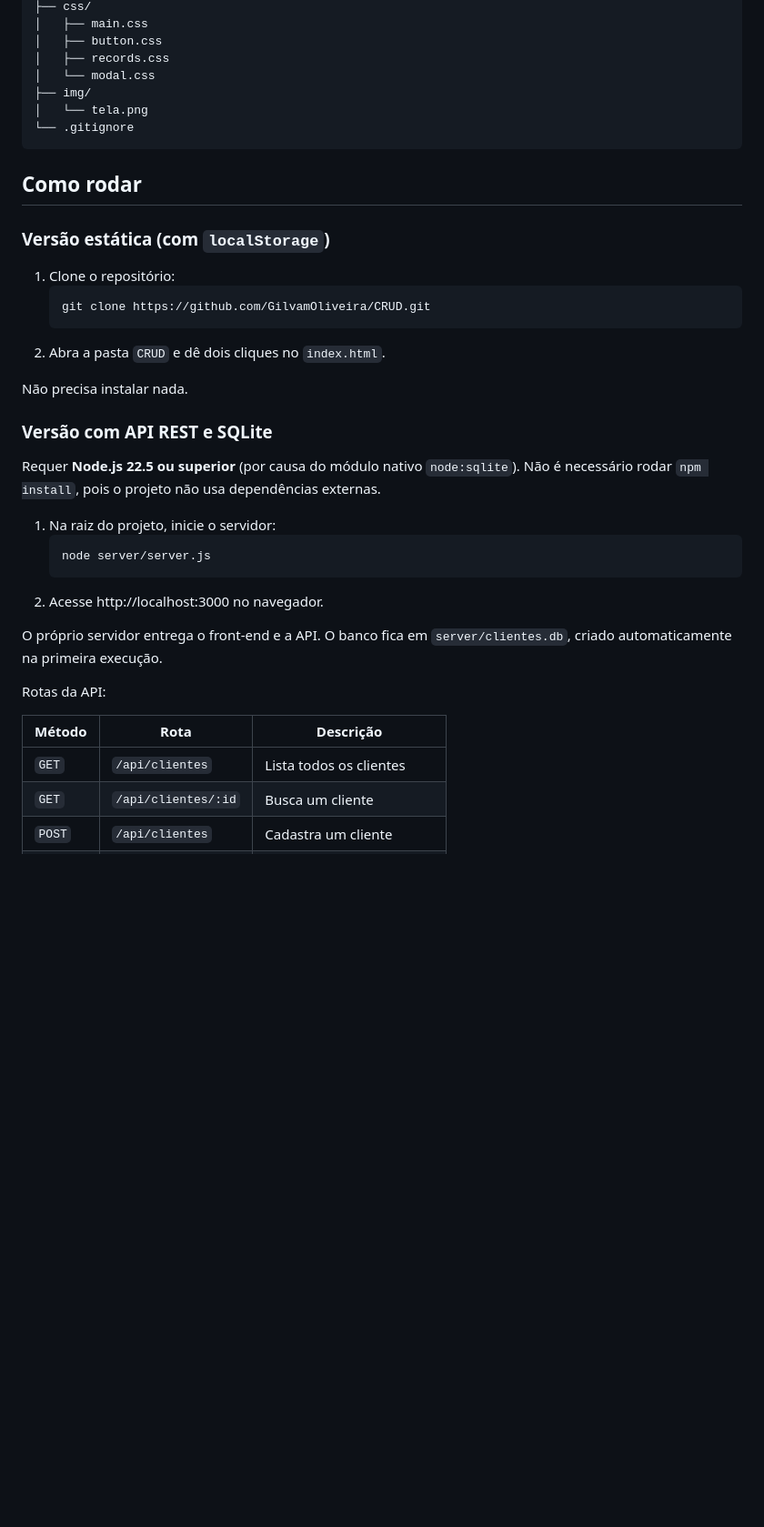
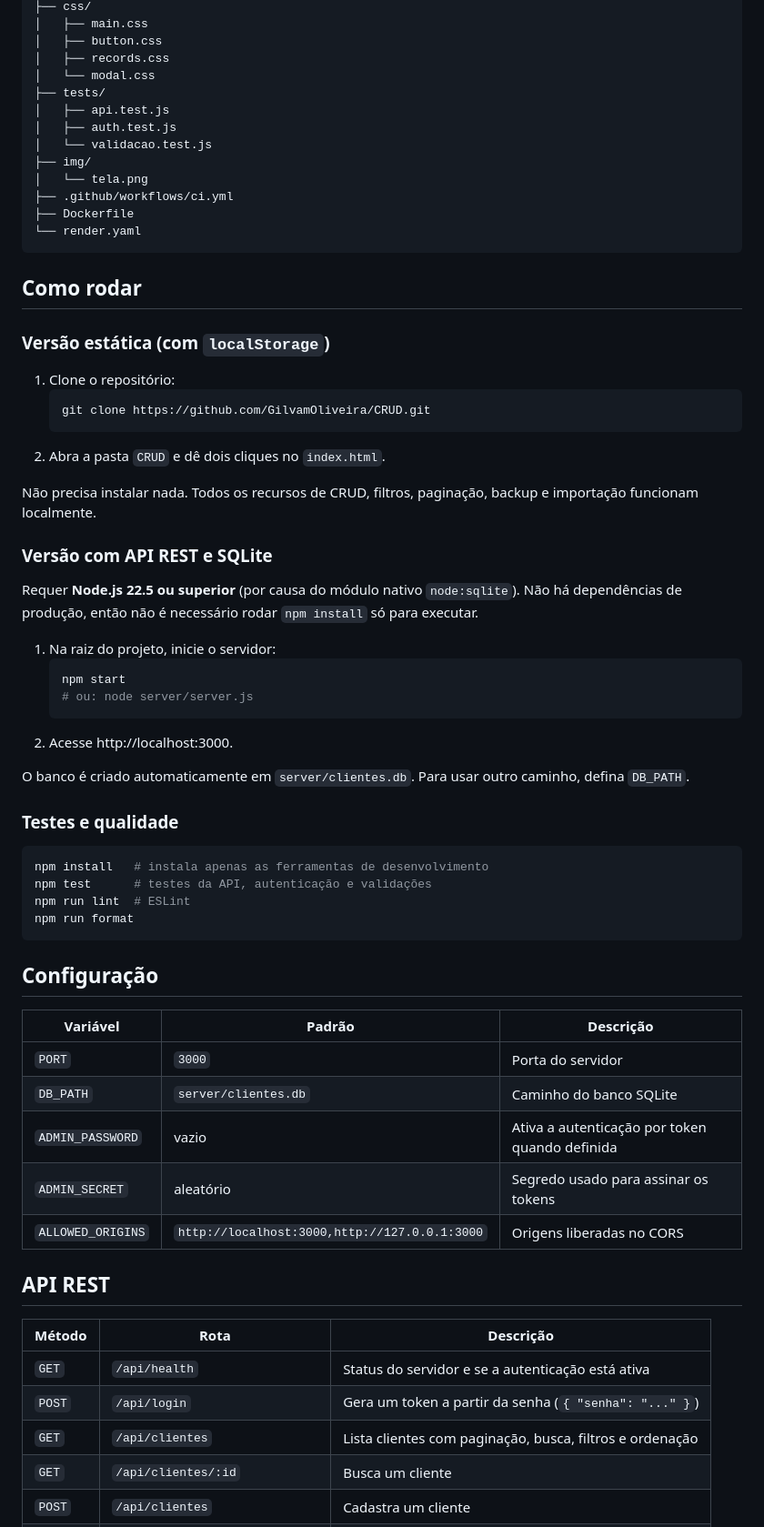
Before and after one commit to GilvamOliveira/CRUD, a Markdown page: README.md, the part around the change printed below. Shown: that part at 91% size. GitHub-like rendering; blank space fills up the shorter version.

````diff
--- a/README.md
+++ b/README.md
@@ -48,9 +54,15 @@ CRUD/
 │   ├── button.css
 │   ├── records.css
 │   └── modal.css
+├── tests/
+│   ├── api.test.js
+│   ├── auth.test.js
+│   └── validacao.test.js
 ├── img/
 │   └── tela.png
-└── .gitignore
+├── .github/workflows/ci.yml
+├── Dockerfile
+└── render.yaml
 ```
 
 ## Como rodar
@@ -63,25 +75,47 @@ CRUD/
    ```
 2. Abra a pasta `CRUD` e dê dois cliques no `index.html`.
 
-Não precisa instalar nada.
+Não precisa instalar nada. Todos os recursos de CRUD, filtros, paginação, backup e importação funcionam localmente.
 
 ### Versão com API REST e SQLite
 
-Requer **Node.js 22.5 ou superior** (por causa do módulo nativo `node:sqlite`). Não é necessário rodar `npm install`, pois o projeto não usa dependências externas.
+Requer **Node.js 22.5 ou superior** (por causa do módulo nativo `node:sqlite`). Não há dependências de produção, então não é necessário rodar `npm install` só para executar.
 
 1. Na raiz do projeto, inicie o servidor:
    ```bash
-   node server/server.js
+   npm start
+   # ou: node server/server.js
    ```
-2. Acesse http://localhost:3000 no navegador.
+2. Acesse http://localhost:3000.
 
-O próprio servidor entrega o front-end e a API. O banco fica em `server/clientes.db`, criado automaticamente na primeira execução.
+O banco é criado automaticamente em `server/clientes.db`. Para usar outro caminho, defina `DB_PATH`.
 
-Rotas da API:
+### Testes e qualidade
+
+```bash
+npm install   # instala apenas as ferramentas de desenvolvimento
+npm test      # testes da API, autenticação e validações
+npm run lint  # ESLint
+npm run format
+```
+
+## Configuração
+
+| Variável | Padrão | Descrição |
+| --- | --- | --- |
+| `PORT` | `3000` | Porta do servidor |
+| `DB_PATH` | `server/clientes.db` | Caminho do banco SQLite |
+| `ADMIN_PASSWORD` | vazio | Ativa a autenticação por token quando definida |
+| `ADMIN_SECRET` | aleatório | Segredo usado para assinar os tokens |
+| `ALLOWED_ORIGINS` | `http://localhost:3000,http://127.0.0.1:3000` | Origens liberadas no CORS |
+
+## API REST
 
 | Método | Rota | Descrição |
 | --- | --- | --- |
-| `GET` | `/api/clientes` | Lista todos os clientes |
+| `GET` | `/api/health` | Status do servidor e se a autenticação está ativa |
+| `POST` | `/api/login` | Gera um token a partir da senha (`{ "senha": "..." }`) |
+| `GET` | `/api/clientes` | Lista clientes com paginação, busca, filtros e ordenação |
 | `GET` | `/api/clientes/:id` | Busca um cliente |
 | `POST` | `/api/clientes` | Cadastra um cliente |
 | `PUT` | `/api/clientes/:id` | Atualiza um cliente |
````
Also changed, not shown: other parts of README.md (+75 -30 lines), img/tela.png.
